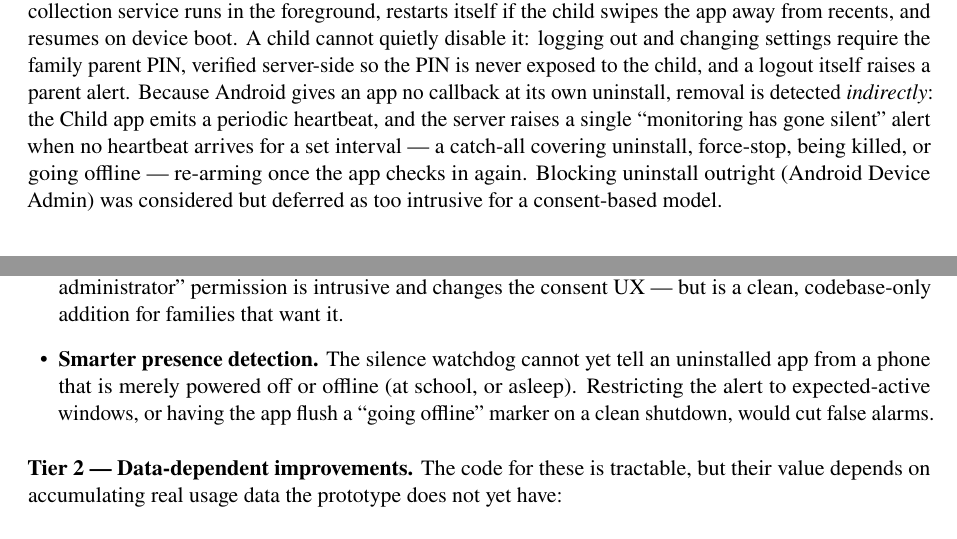
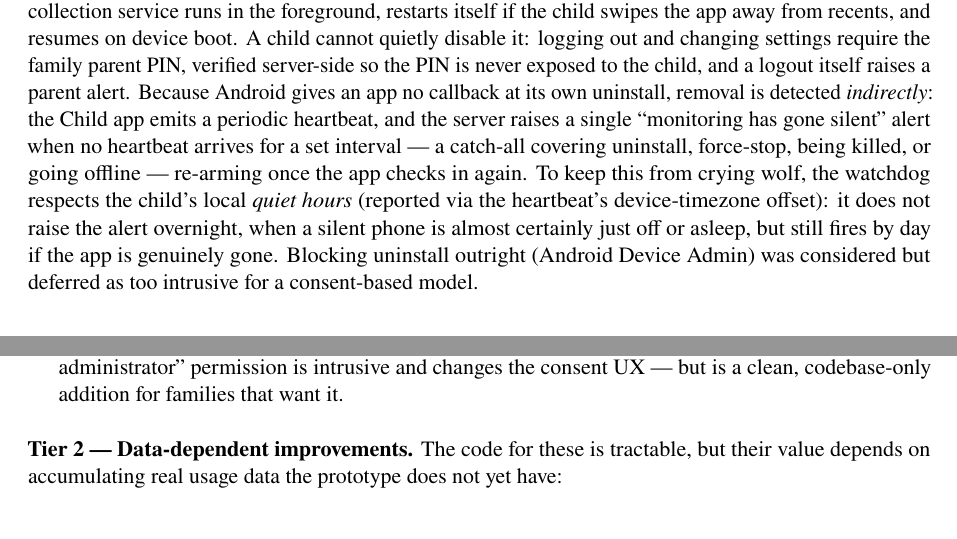
Before and after one commit to kaustubhagarwal21/gaming-addiction-detection-capstone, a LaTeX paper (docs/PROJECT_PAPER.tex): two parts of pages 9 and 12 of 13, joined at a grey line, cut so that both start at the same text. Compiled offline with pdfLaTeX.

Commit message:
docs(paper): quiet-hours presence detection now as-built (out of Future Work)

```diff
--- a/docs/PROJECT_PAPER.tex
+++ b/docs/PROJECT_PAPER.tex
@@ -460,8 +460,12 @@ raises a parent alert. Because Android gives an app no callback at its own unins
 removal is detected \emph{indirectly}: the Child app emits a periodic heartbeat, and the
 server raises a single ``monitoring has gone silent'' alert when no heartbeat arrives for
 a set interval --- a catch-all covering uninstall, force-stop, being killed, or going
-offline --- re-arming once the app checks in again. Blocking uninstall outright (Android
-Device Admin) was considered but deferred as too intrusive for a consent-based model.
+offline --- re-arming once the app checks in again. To keep this from crying wolf, the
+watchdog respects the child's local \emph{quiet hours} (reported via the heartbeat's
+device-timezone offset): it does not raise the alert overnight, when a silent phone is
+almost certainly just off or asleep, but still fires by day if the app is genuinely gone.
+Blocking uninstall outright (Android Device Admin) was considered but deferred as too
+intrusive for a consent-based model.
 
 \subsection{Security and accounts}
 A family registers once and receives a unique family code; each child has a private
@@ -605,10 +609,6 @@ release:
         the moment removal is attempted. It was deferred deliberately --- the
         ``device administrator'' permission is intrusive and changes the consent UX --- but
         is a clean, codebase-only addition for families that want it.
-  \item \textbf{Smarter presence detection.} The silence watchdog cannot yet tell an
-        uninstalled app from a phone that is merely powered off or offline (at school, or
-        asleep). Restricting the alert to expected-active windows, or having the app flush
-        a ``going offline'' marker on a clean shutdown, would cut false alarms.
 \end{itemize}
 
 \textbf{Tier 2 --- Data-dependent improvements.}
```
